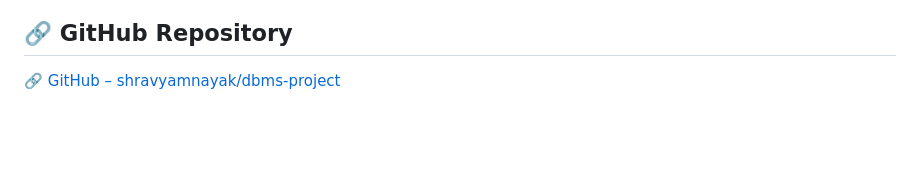
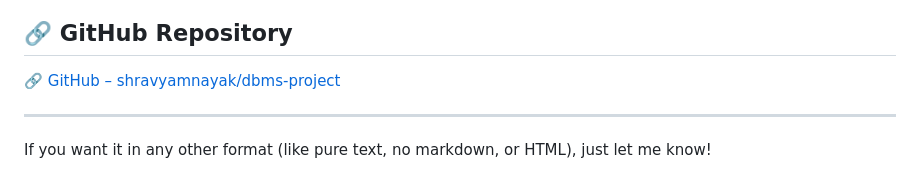
Before and after one commit to shravyamnayak/dbms-project, a Markdown page: README.md, the part around the change. Drawn GitHub-style; blank space fills up the shorter version.

```diff
--- a/README.md
+++ b/README.md
@@ -176,3 +176,6 @@ See the [LICENSE.md](LICENSE.md) file for details.
 ## 🔗 GitHub Repository
 
 🔗 [GitHub – shravyamnayak/dbms-project](https://github.com/shravyamnayak/dbms-project)
+
+---
+If you want it in any other format (like pure text, no markdown, or HTML), just let me know!
```
